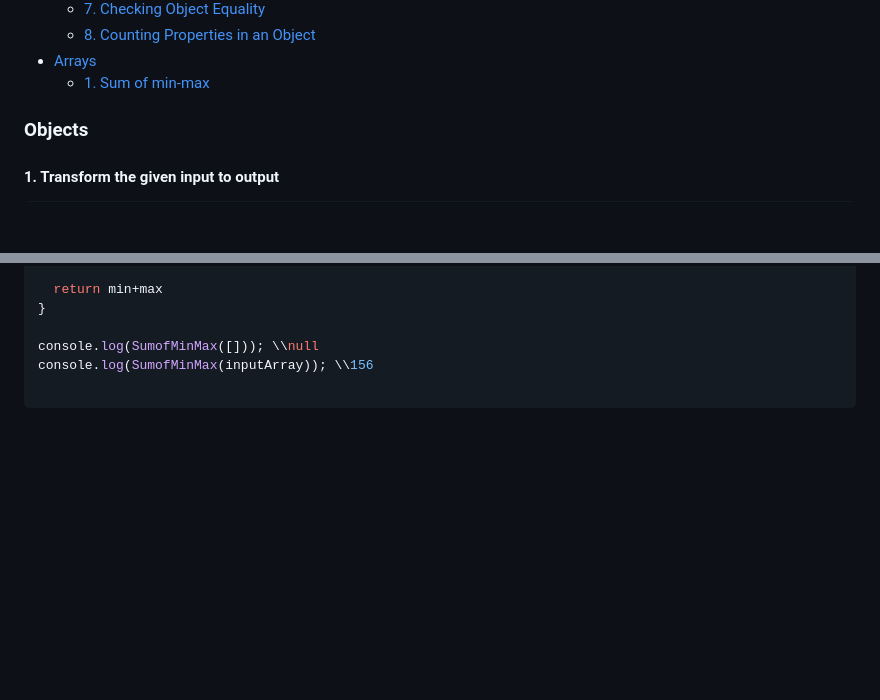
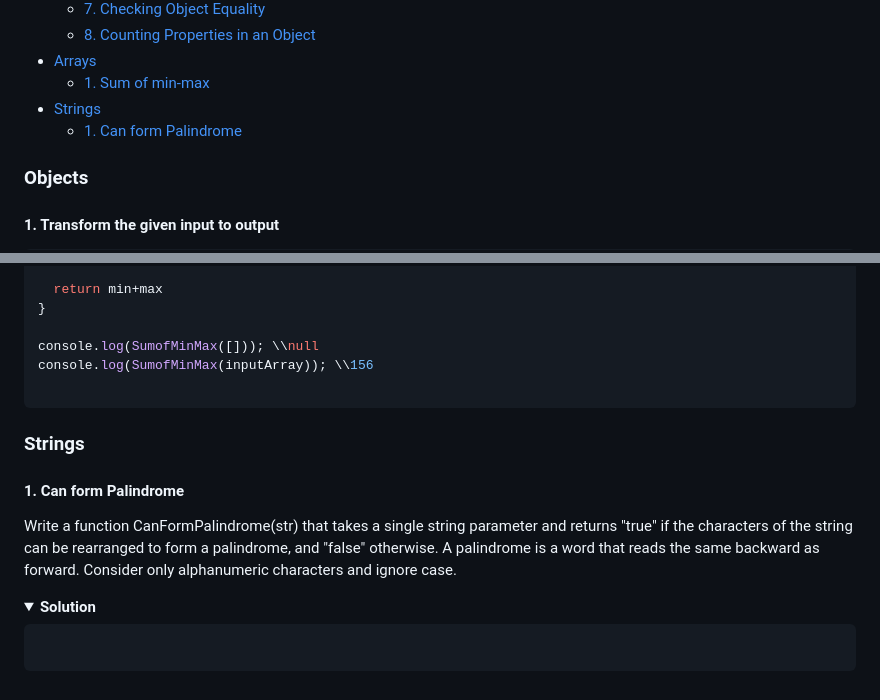
Before and after one commit to srivenkat13/js-practice, a Markdown page: README.md, 2 parts joined by grey strips. Rendered like a GitHub page; folded sections open; blank space fills up the shorter version.

Commit message:
String.1.CanformPalindrome

````diff
--- a/README.md
+++ b/README.md
@@ -13,6 +13,8 @@
   - [8. Counting Properties in an Object](#8-counting-properties-in-an-object)
 - [Arrays](#arrays)
   - [1. Sum of min-max](#1-sum-of-min-max)
+- [Strings](#strings)
+  - [1. Can form Palindrome](#1-can-form-palindrome)
 </details>
 
 ###  Objects
@@ -381,5 +383,16 @@ console.log(SumofMinMax([])); \\null
 console.log(SumofMinMax(inputArray)); \\156
 
 ```
+</details>
+
+### Strings
+#### 1. Can form Palindrome
+Write a function CanFormPalindrome(str) that takes a single string parameter and returns "true" if the characters of the string can be rearranged to form a palindrome, and "false" otherwise. A palindrome is a word that reads the same backward as forward. Consider only alphanumeric characters and ignore case.
+
+<details><summary><b>Solution</b></summary>
+
+``` js
+
+```
 
 </details>
````
